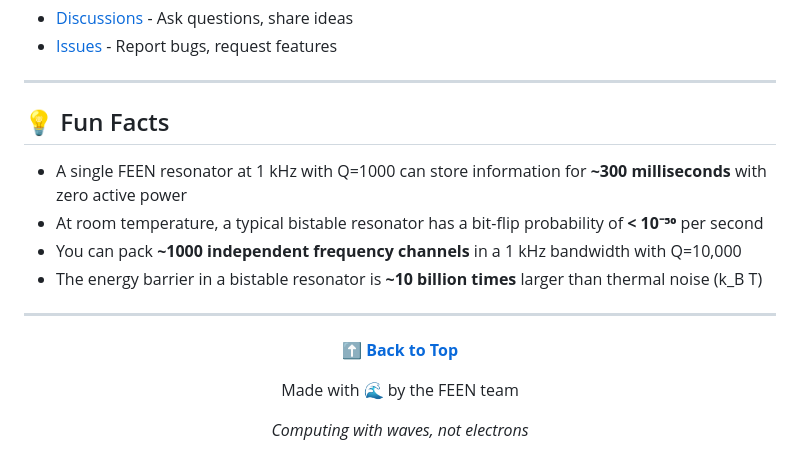
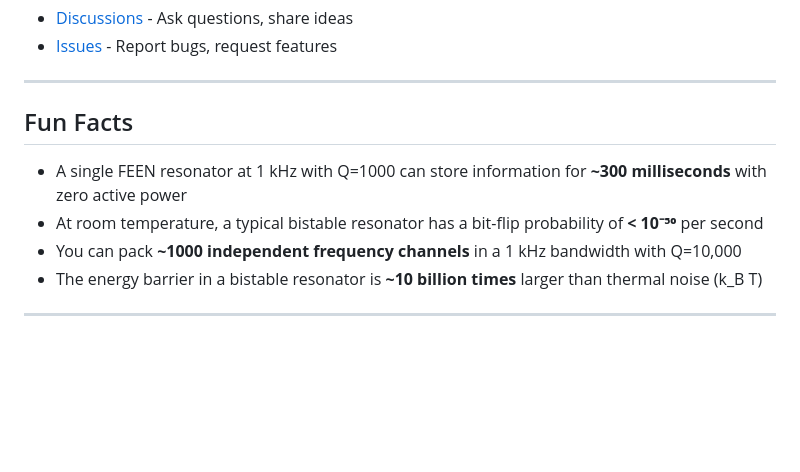
Before and after one commit to dfeen87/FEEN, a Markdown page: README.md, the part around the change. GitHub-like rendering; blank space fills up the shorter version.

```diff
--- a/README.md
+++ b/README.md
@@ -560,7 +560,7 @@ Special thanks to:
 
 ---
 
-## 💡 Fun Facts
+## Fun Facts
 
 - A single FEEN resonator at 1 kHz with Q=1000 can store information for **~300 milliseconds** with zero active power
 - At room temperature, a typical bistable resonator has a bit-flip probability of **< 10⁻⁵⁰** per second
@@ -568,13 +568,3 @@ Special thanks to:
 - The energy barrier in a bistable resonator is **~10 billion times** larger than thermal noise (k_B T)
 
 ---
-
-<div align="center">
-
-**[⬆ Back to Top](#-feen-wave-engine)**
-
-Made with 🌊 by the FEEN team
-
-*Computing with waves, not electrons*
-
-</div>
```
